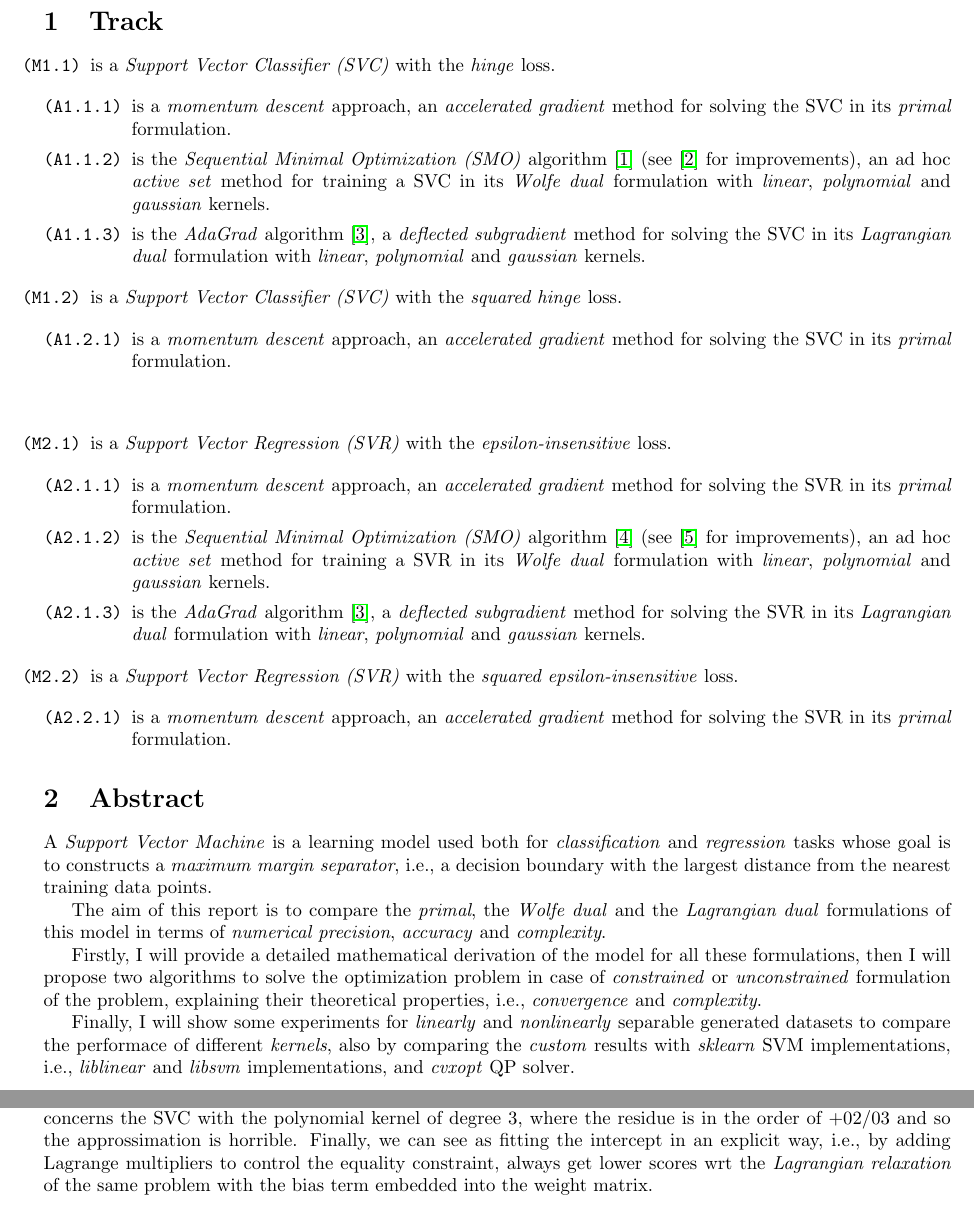
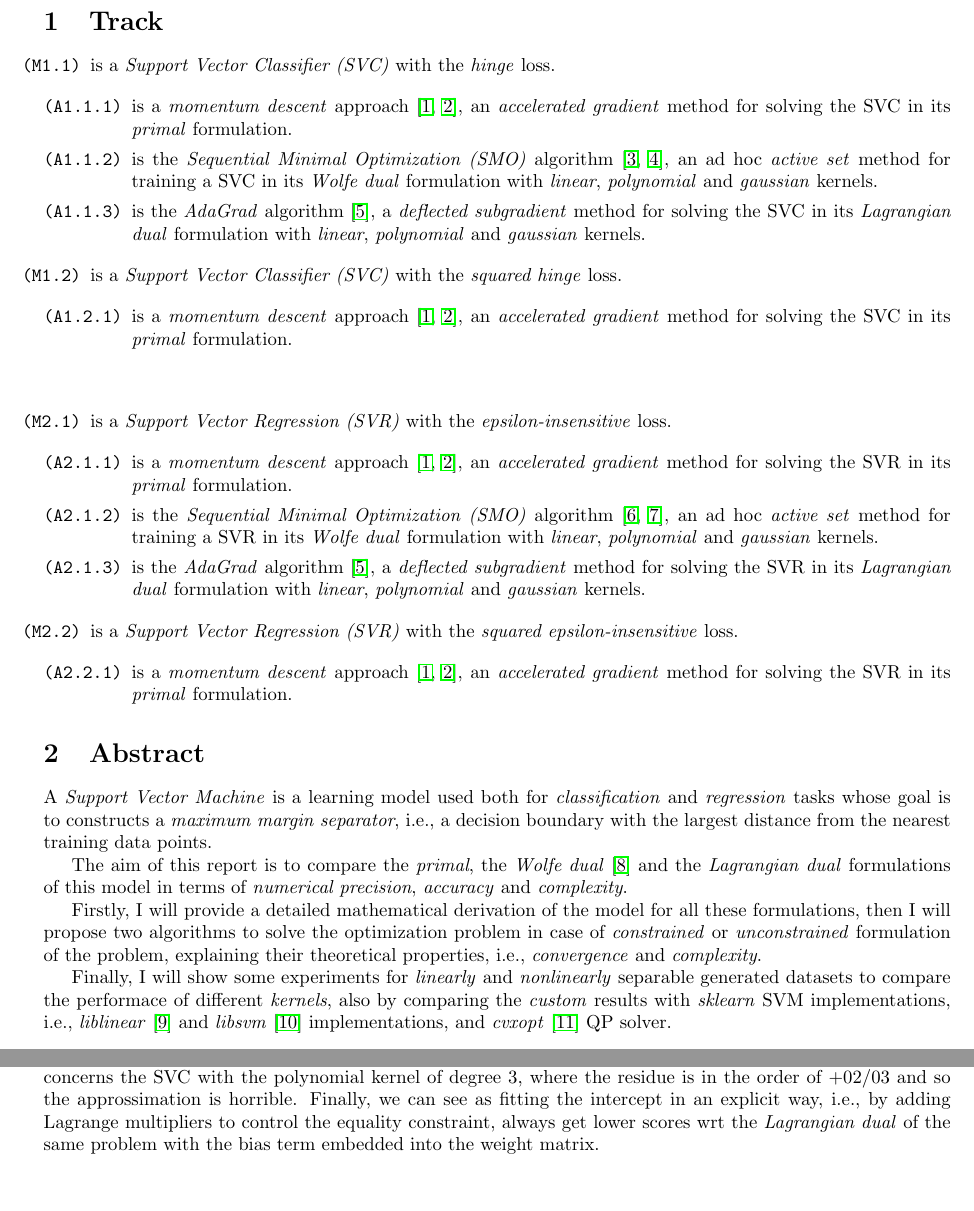
Before and after one commit to dmeoli/optiml, a LaTeX document (notebooks/ml/tex/CM_report.tex, which reads notebooks/ml/tex/abstract.tex, notebooks/ml/tex/conclusions.tex, notebooks/ml/tex/track.tex): two parts of pages 5 and 36 of 37, joined at a grey line, cut so that both start at the same text. Compiled offline with pdfLaTeX.

Commit message:
fixed bib

```diff
--- a/notebooks/ml/tex/abstract.tex
+++ b/notebooks/ml/tex/abstract.tex
@@ -2,8 +2,8 @@
 
 A \emph{Support Vector Machine} is a learning model used both for \emph{classification} and \emph{regression} tasks whose goal is to constructs a \emph{maximum margin separator}, i.e., a decision boundary with the largest distance from the nearest training data points.
 
-The aim of this report is to compare the \emph{primal}, the \emph{Wolfe dual} and the \emph{Lagrangian dual} formulations of this model in terms of \emph{numerical precision}, \emph{accuracy} and \emph{complexity}.
+The aim of this report is to compare the \emph{primal}, the \emph{Wolfe dual} \cite{fletcher2009support} and the \emph{Lagrangian dual} formulations of this model in terms of \emph{numerical precision}, \emph{accuracy} and \emph{complexity}.
 
 Firstly, I will provide a detailed mathematical derivation of the model for all these formulations, then I will propose two algorithms to solve the optimization problem in case of \emph{constrained} or \emph{unconstrained} formulation of the problem, explaining their theoretical properties, i.e., \emph{convergence} and \emph{complexity}.
 
-Finally, I will show some experiments for \emph{linearly} and \emph{nonlinearly} separable generated datasets to compare the performace of different \emph{kernels}, also by comparing the \emph{custom} results with \emph{sklearn} SVM implementations, i.e., \emph{liblinear} and \emph{libsvm} implementations, and \emph{cvxopt} QP solver.
+Finally, I will show some experiments for \emph{linearly} and \emph{nonlinearly} separable generated datasets to compare the performace of different \emph{kernels}, also by comparing the \emph{custom} results with \emph{sklearn} SVM implementations, i.e., \emph{liblinear} \cite{fan2008liblinear} and \emph{libsvm} \cite{chang2011libsvm} implementations, and \emph{cvxopt} \cite{vandenberghe2010cvxopt} QP solver.
--- a/notebooks/ml/tex/conclusions.tex
+++ b/notebooks/ml/tex/conclusions.tex
@@ -11,2 +11,2 @@ Furthermore, in the SVC example with the polynomial kernel of degree 5, we can s
 
-Important consideration involves the number of support vector machines: the \emph{Lagrangian dual} formulation tends to select all the data points as support vectors, so it makes the model complex and it tends to give low scores wrt the equivalent \emph{Wolfe dual} formulation. In particular, the \emph{Lagrangian relaxation} resulting from the \emph{Wolfe dual} always gives rise to a nonsmooth optimization with an exception for the SVC with a Gaussian kernel where the two formulations solve exactly the same problem. In all the other cases the goodness of the solution depends on the residue in the solution of the \emph{Lagrangian dual} at each step; one of the wrost results certainly concerns the SVC with the polynomial kernel of degree 3, where the residue is in the order of +02/03 and so the approssimation is horrible. Finally, we can see as fitting the intercept in an explicit way, i.e., by adding Lagrange multipliers to control the equality constraint, always get lower scores wrt the \emph{Lagrangian relaxation} of the same problem with the bias term embedded into the weight matrix.
+Important consideration involves the number of support vector machines: the \emph{Lagrangian dual} formulation tends to select all the data points as support vectors, so it makes the model complex and it tends to give low scores wrt the equivalent \emph{Wolfe dual} formulation. In particular, the \emph{Lagrangian relaxation} resulting from the \emph{Wolfe dual} always gives rise to a nonsmooth optimization with an exception for the SVC with a Gaussian kernel where the two formulations solve exactly the same problem. In all the other cases the goodness of the solution depends on the residue in the solution of the \emph{Lagrangian dual} at each step; one of the wrost results certainly concerns the SVC with the polynomial kernel of degree 3, where the residue is in the order of +02/03 and so the approssimation is horrible. Finally, we can see as fitting the intercept in an explicit way, i.e., by adding Lagrange multipliers to control the equality constraint, always get lower scores wrt the \emph{Lagrangian dual} of the same problem with the bias term embedded into the weight matrix.
--- a/notebooks/ml/tex/track.tex
+++ b/notebooks/ml/tex/track.tex
@@ -4,9 +4,9 @@
 \item[\texttt{(M1.1)}] is a \emph{Support Vector Classifier (SVC)} with the \emph{hinge} loss.
 
 \begin{itemize}
-\item[\texttt{(A1.1.1)}] is a \emph{momentum descent} approach, an \emph{accelerated gradient} method for solving the SVC in its \emph{primal} formulation.
+\item[\texttt{(A1.1.1)}] is a \emph{momentum descent} approach \cite{polyak1964some, nesterov1998introductory}, an \emph{accelerated gradient} method for solving the SVC in its \emph{primal} formulation.
 
-\item[\texttt{(A1.1.2)}] is the \emph{Sequential Minimal Optimization (SMO)} algorithm \cite{platt1998sequential} (see \cite{keerthi2001improvements} for improvements), an ad hoc \emph{active set} method for training a SVC in its \emph{Wolfe dual} formulation with \emph{linear}, \emph{polynomial} and \emph{gaussian} kernels.
+\item[\texttt{(A1.1.2)}] is the \emph{Sequential Minimal Optimization (SMO)} algorithm \cite{platt1998sequential, keerthi2001improvements}, an ad hoc \emph{active set} method for training a SVC in its \emph{Wolfe dual} formulation with \emph{linear}, \emph{polynomial} and \emph{gaussian} kernels.
 
 \item[\texttt{(A1.1.3)}] is the \emph{AdaGrad} algorithm \cite{duchi2011adaptive}, a \emph{deflected subgradient} method for solving the SVC in its \emph{Lagrangian dual} formulation with \emph{linear}, \emph{polynomial} and \emph{gaussian} kernels.
 \end{itemize}
@@ -17,7 +17,7 @@
 \item[\texttt{(M1.2)}] is a \emph{Support Vector Classifier (SVC)} with the \emph{squared hinge} loss.
 
 \begin{itemize}
-\item[\texttt{(A1.2.1)}] is a \emph{momentum descent} approach, an \emph{accelerated gradient} method for solving the SVC in its \emph{primal} formulation.
+\item[\texttt{(A1.2.1)}] is a \emph{momentum descent} approach \cite{polyak1964some, nesterov1998introductory}, an \emph{accelerated gradient} method for solving the SVC in its \emph{primal} formulation.
 \end{itemize}
 
 \end{itemize}
@@ -28,9 +28,9 @@
 \item[\texttt{(M2.1)}] is a \emph{Support Vector Regression (SVR)} with the \emph{epsilon-insensitive} loss.
 
 \begin{itemize}
-\item[\texttt{(A2.1.1)}] is a \emph{momentum descent} approach, an \emph{accelerated gradient} method for solving the SVR in its \emph{primal} formulation.
+\item[\texttt{(A2.1.1)}] is a \emph{momentum descent} approach \cite{polyak1964some, nesterov1998introductory}, an \emph{accelerated gradient} method for solving the SVR in its \emph{primal} formulation.
 
-\item[\texttt{(A2.1.2)}] is the \emph{Sequential Minimal Optimization (SMO)} algorithm \cite{flake2002efficient} (see \cite{shevade1999improvements} for improvements), an ad hoc \emph{active set} method for training a SVR in its \emph{Wolfe dual} formulation with \emph{linear}, \emph{polynomial} and \emph{gaussian} kernels.
+\item[\texttt{(A2.1.2)}] is the \emph{Sequential Minimal Optimization (SMO)} algorithm \cite{flake2002efficient, shevade1999improvements}, an ad hoc \emph{active set} method for training a SVR in its \emph{Wolfe dual} formulation with \emph{linear}, \emph{polynomial} and \emph{gaussian} kernels.
 
 \item[\texttt{(A2.1.3)}] is the \emph{AdaGrad} algorithm \cite{duchi2011adaptive}, a \emph{deflected subgradient} method for solving the SVR in its \emph{Lagrangian dual} formulation with \emph{linear}, \emph{polynomial} and \emph{gaussian} kernels.
 \end{itemize}
@@ -41,7 +41,7 @@
 \item[\texttt{(M2.2)}] is a \emph{Support Vector Regression (SVR)} with the \emph{squared epsilon-insensitive} loss.
 
 \begin{itemize}
-\item[\texttt{(A2.2.1)}] is a \emph{momentum descent} approach, an \emph{accelerated gradient} method for solving the SVR in its \emph{primal} formulation.
+\item[\texttt{(A2.2.1)}] is a \emph{momentum descent} approach \cite{polyak1964some, nesterov1998introductory}, an \emph{accelerated gradient} method for solving the SVR in its \emph{primal} formulation.
 \end{itemize}
 
 \end{itemize}
```
Also changed, not shown: notebooks/ml/tex/bibliography.bib (+12 -5 lines), notebooks/ml/tex/methods.tex (+3 -3 lines), notebooks/ml/tex/CM_report.pdf, notebooks/ml/tex/conclusions.tex (8 more changed lines).
